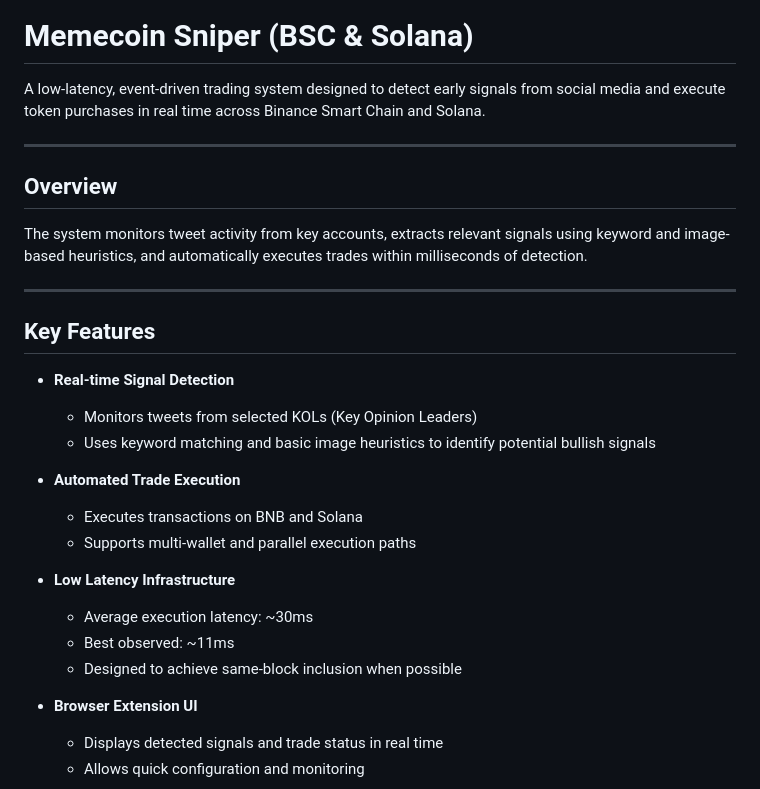
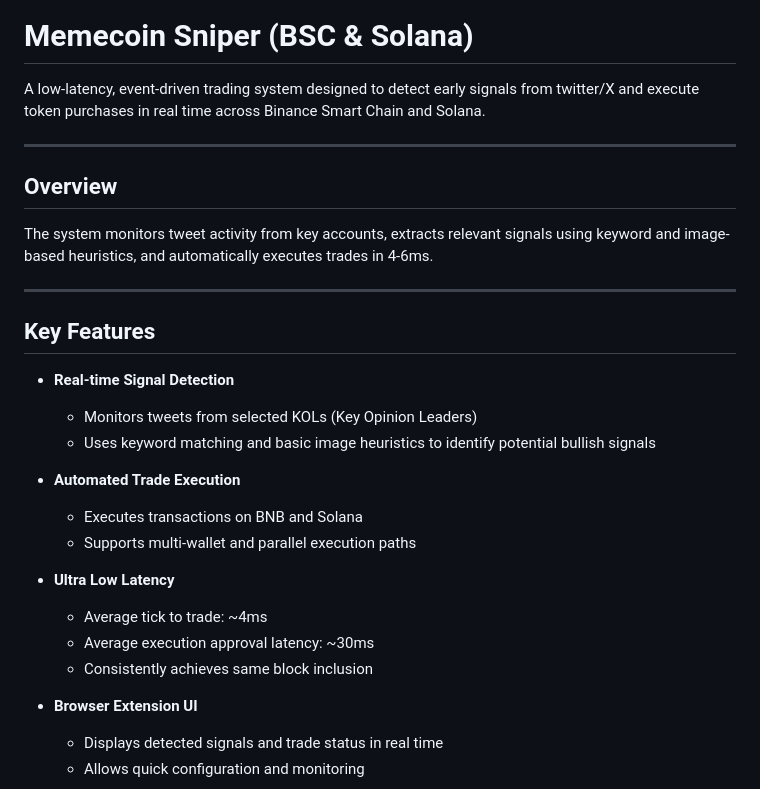
Before and after one commit to victionn/memecoin-sniper-bsc-sol, a Markdown page: README.md, the part around one of its changes. GitHub-like rendering.

```diff
--- a/README.md
+++ b/README.md
@@ -4,12 +6,12 @@
 
 # Memecoin Sniper (BSC & Solana)
 
-A low-latency, event-driven trading system designed to detect early signals from social media and execute token purchases in real time across Binance Smart Chain and Solana.
+A low-latency, event-driven trading system designed to detect early signals from twitter/X and execute token purchases in real time across Binance Smart Chain and Solana.
 
 ---
 
 ## Overview
-The system monitors tweet activity from key accounts, extracts relevant signals using keyword and image-based heuristics, and automatically executes trades within milliseconds of detection.
+The system monitors tweet activity from key accounts, extracts relevant signals using keyword and image-based heuristics, and automatically executes trades in 4-6ms.
 
 ---
 
@@ -23,10 +25,10 @@ The system monitors tweet activity from key accounts, extracts relevant signals
   - Executes transactions on BNB and Solana
   - Supports multi-wallet and parallel execution paths
 
-- **Low Latency Infrastructure**
-  - Average execution latency: ~30ms
-  - Best observed: ~11ms
-  - Designed to achieve same-block inclusion when possible
+- **Ultra Low Latency**
+  - Average tick to trade: ~4ms
+  - Average execution approval latency: ~30ms
+  - Consistently achieves same block inclusion
 
 - **Browser Extension UI**
   - Displays detected signals and trade status in real time
```
Also changed, not shown: other parts of README.md (+4 -2 lines).
